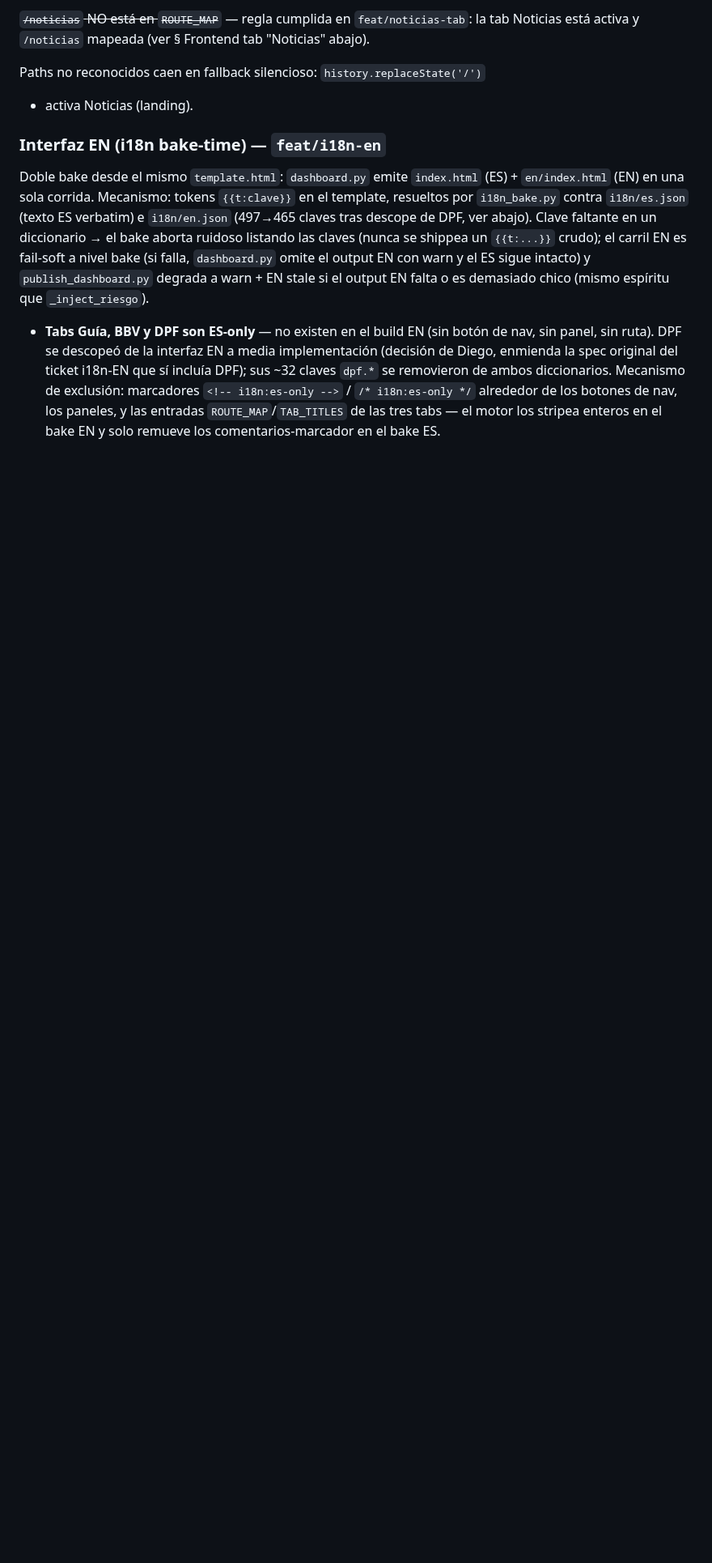
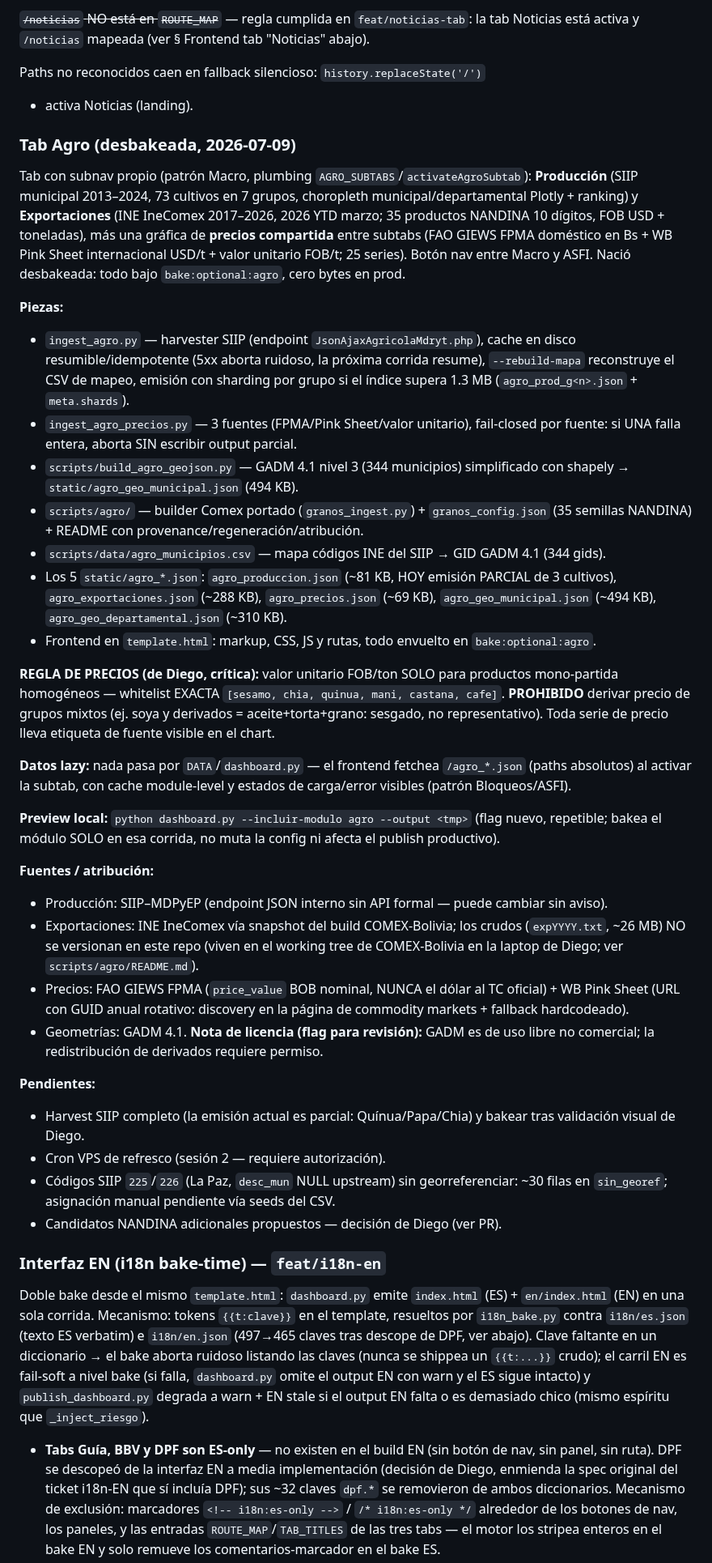
Before and after one commit to research-star/binance_p2p_ingest, a Markdown page: HANDOFF.md, the part around one of its changes. Shown at 81% size. Rendered like a GitHub page; blank space fills up the shorter version.

```diff
--- a/HANDOFF.md
+++ b/HANDOFF.md
@@ -623,6 +641,71 @@ y forward del browser disparan `popstate` que re-activa la tab sin recargar.
 
 Paths no reconocidos caen en fallback silencioso: `history.replaceState('/')`
 + activa Noticias (landing).
+
+### Tab Agro (desbakeada, 2026-07-09)
+
+Tab con subnav propio (patrón Macro, plumbing `AGRO_SUBTABS`/`activateAgroSubtab`):
+**Producción** (SIIP municipal 2013–2024, 73 cultivos en 7 grupos, choropleth
+municipal/departamental Plotly + ranking) y **Exportaciones** (INE IneComex
+2017–2026, 2026 YTD marzo; 35 productos NANDINA 10 dígitos, FOB USD + toneladas),
+más una gráfica de **precios compartida** entre subtabs (FAO GIEWS FPMA doméstico
+en Bs + WB Pink Sheet internacional USD/t + valor unitario FOB/t; 25 series).
+Botón nav entre Macro y ASFI. Nació desbakeada: todo bajo `bake:optional:agro`,
+cero bytes en prod.
+
+**Piezas:**
+- `ingest_agro.py` — harvester SIIP (endpoint `JsonAjaxAgricolaMdryt.php`), cache
+  en disco resumible/idempotente (5xx aborta ruidoso, la próxima corrida resume),
+  `--rebuild-mapa` reconstruye el CSV de mapeo, emisión con sharding por grupo si
+  el índice supera 1.3 MB (`agro_prod_g<n>.json` + `meta.shards`).
+- `ingest_agro_precios.py` — 3 fuentes (FPMA/Pink Sheet/valor unitario),
+  fail-closed por fuente: si UNA falla entera, aborta SIN escribir output parcial.
+- `scripts/build_agro_geojson.py` — GADM 4.1 nivel 3 (344 municipios) simplificado
+  con shapely → `static/agro_geo_municipal.json` (494 KB).
+- `scripts/agro/` — builder Comex portado (`granos_ingest.py`) + `granos_config.json`
+  (35 semillas NANDINA) + README con provenance/regeneración/atribución.
+- `scripts/data/agro_municipios.csv` — mapa códigos INE del SIIP → GID GADM 4.1
+  (344 gids).
+- Los 5 `static/agro_*.json`: `agro_produccion.json` (~81 KB, HOY emisión PARCIAL
+  de 3 cultivos), `agro_exportaciones.json` (~288 KB), `agro_precios.json` (~69 KB),
+  `agro_geo_municipal.json` (~494 KB), `agro_geo_departamental.json` (~310 KB).
+- Frontend en `template.html`: markup, CSS, JS y rutas, todo envuelto en
+  `bake:optional:agro`.
+
+**REGLA DE PRECIOS (de Diego, crítica):** valor unitario FOB/ton SOLO para
+productos mono-partida homogéneos — whitelist EXACTA `[sesamo, chia, quinua,
+mani, castana, cafe]`. **PROHIBIDO** derivar precio de grupos mixtos (ej. soya y
+derivados = aceite+torta+grano: sesgado, no representativo). Toda serie de precio
+lleva etiqueta de fuente visible en el chart.
+
+**Datos lazy:** nada pasa por `DATA`/`dashboard.py` — el frontend fetchea
+`/agro_*.json` (paths absolutos) al activar la subtab, con cache module-level y
+estados de carga/error visibles (patrón Bloqueos/ASFI).
+
+**Preview local:** `python dashboard.py --incluir-modulo agro --output <tmp>`
+(flag nuevo, repetible; bakea el módulo SOLO en esa corrida, no muta la config ni
+afecta el publish productivo).
+
+**Fuentes / atribución:**
+- Producción: SIIP–MDPyEP (endpoint JSON interno sin API formal — puede cambiar
+  sin aviso).
+- Exportaciones: INE IneComex vía snapshot del build COMEX-Bolivia; los crudos
+  (`expYYYY.txt`, ~26 MB) NO se versionan en este repo (viven en el working tree
+  de COMEX-Bolivia en la laptop de Diego; ver `scripts/agro/README.md`).
+- Precios: FAO GIEWS FPMA (`price_value` BOB nominal, NUNCA el dólar al TC
+  oficial) + WB Pink Sheet (URL con GUID anual rotativo: discovery en la página
+  de commodity markets + fallback hardcodeado).
+- Geometrías: GADM 4.1. **Nota de licencia (flag para revisión):** GADM es de
+  uso libre no comercial; la redistribución de derivados requiere permiso.
+
+**Pendientes:**
+- Harvest SIIP completo (la emisión actual es parcial: Quínua/Papa/Chia) y
+  bakear tras validación visual de Diego.
+- Cron VPS de refresco (sesión 2 — requiere autorización).
+- Códigos SIIP `225`/`226` (La Paz, `desc_mun` NULL upstream) sin
+  georreferenciar: ~30 filas en `sin_georef`; asignación manual pendiente vía
+  seeds del CSV.
+- Candidatos NANDINA adicionales propuestos — decisión de Diego (ver PR).
 
 ### Interfaz EN (i18n bake-time) — `feat/i18n-en`
 
```
Also changed, not shown: other parts of HANDOFF.md (+31 -13 lines).
